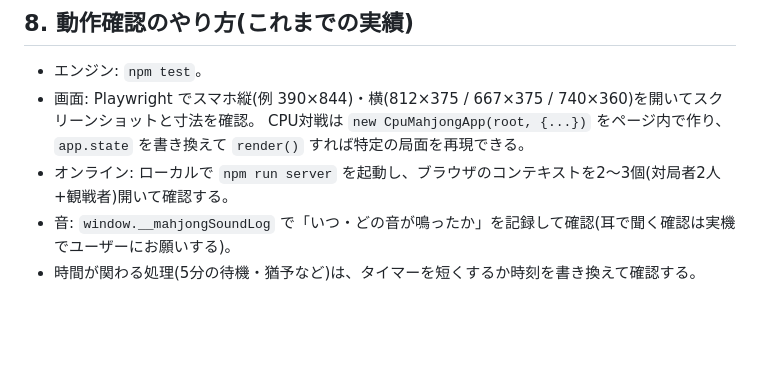
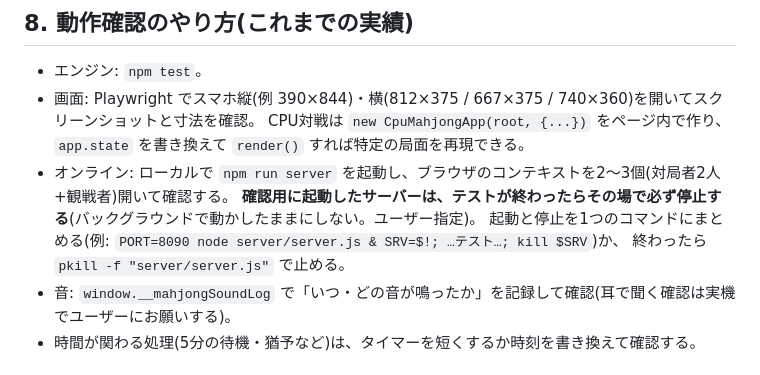
Before and after one commit to RyanD-Me/ryanma_app, a Markdown page: CLAUDE.md, the part around the change. Drawn GitHub-style; blank space fills up the shorter version.

Commit message:
CLAUDE.md: 動作確認用のサーバーはテスト完了後に必ず停止する旨を追記
Co-Authored-By: Claude Opus 5.5 <noreply@anthropic.com>
Claude-Session: https://claude.ai/code/session_01LGxBbnXtjHXjREx3aoXDC7

```diff
--- a/CLAUDE.md
+++ b/CLAUDE.md
@@ -205,6 +205,9 @@ npm run server       # 中継サーバーをローカルで起動(既定 8080。
 - 画面: Playwright でスマホ縦(例 390×844)・横(812×375 / 667×375 / 740×360)を開いてスクリーンショットと寸法を確認。
   CPU対戦は `new CpuMahjongApp(root, {...})` をページ内で作り、`app.state` を書き換えて `render()` すれば特定の局面を再現できる。
 - オンライン: ローカルで `npm run server` を起動し、ブラウザのコンテキストを2〜3個(対局者2人+観戦者)開いて確認する。
+  **確認用に起動したサーバーは、テストが終わったらその場で必ず停止する**(バックグラウンドで動かしたままにしない。ユーザー指定)。
+  起動と停止を1つのコマンドにまとめる(例: `PORT=8090 node server/server.js & SRV=$!; …テスト…; kill $SRV`)か、
+  終わったら `pkill -f "server/server.js"` で止める。
 - 音: `window.__mahjongSoundLog` で「いつ・どの音が鳴ったか」を記録して確認(耳で聞く確認は実機でユーザーにお願いする)。
 - 時間が関わる処理(5分の待機・猶予など)は、タイマーを短くするか時刻を書き換えて確認する。
 
```
